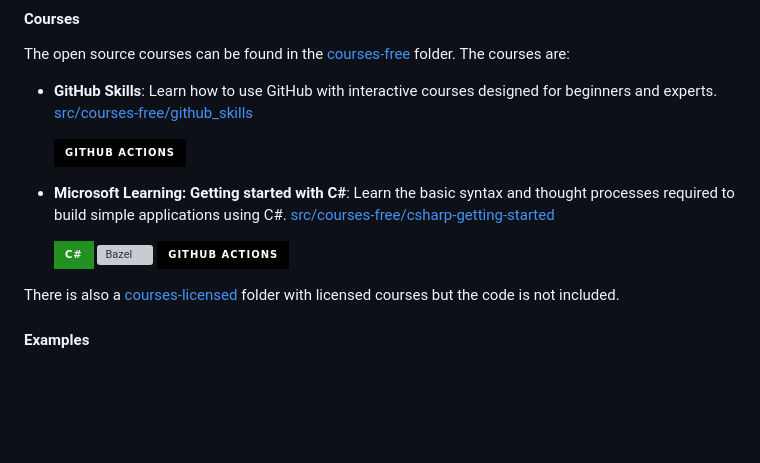
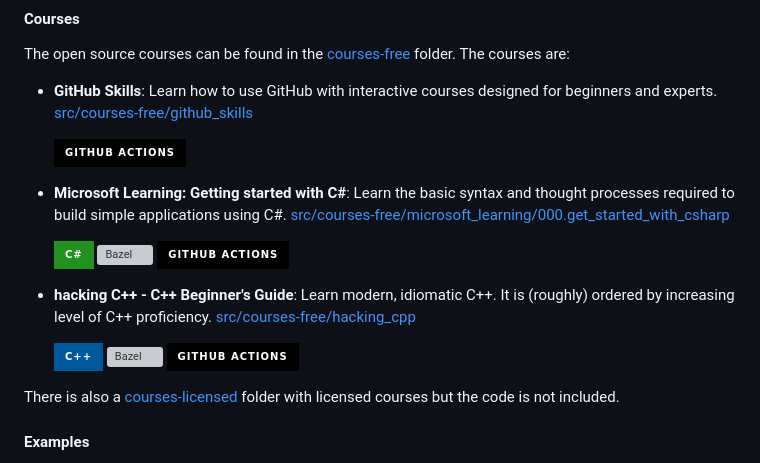
Before and after one commit to Lorite/lorite-personal-learning, a Markdown page: README.md, the part around the change. Rendered like a GitHub page; badges without logos; blank space fills up the shorter version; grey boxes are pictures that could not be loaded.

Commit message:
docs: Update course links in README.md

```diff
--- a/README.md
+++ b/README.md
@@ -183,9 +183,15 @@ The open source courses can be found in the [courses-free](src/courses-free) fol
 
   [![GitHub-actions][GitHub-actions]][GitHub-actions-url]
 
-- **Microsoft Learning: Getting started with C#**: Learn the basic syntax and thought processes required to build simple applications using C#. [src/courses-free/csharp-getting-started](src/courses-free/csharp-getting-started)
+- **Microsoft Learning: Getting started with C#**: Learn the basic syntax and thought processes required to build simple applications using C#. [src/courses-free/microsoft_learning/000.get_started_with_csharp](src/courses-free/microsoft_learning/000.get_started_with_csharp)
 
   [![C#][C#]][C#-url]
+  [![Bazel][Bazel-build]][Bazel-url]
+  [![GitHub-actions][GitHub-actions]][GitHub-actions-url]
+
+- **hacking C++ - C++ Beginner's Guide**: Learn modern, idiomatic C++. It is (roughly) ordered by increasing level of C++ proficiency. [src/courses-free/hacking_cpp](src/courses-free/hacking_cpp)
+
+  [![C++][C++]][C++-url]
   [![Bazel][Bazel-build]][Bazel-url]
   [![GitHub-actions][GitHub-actions]][GitHub-actions-url]
 
```
